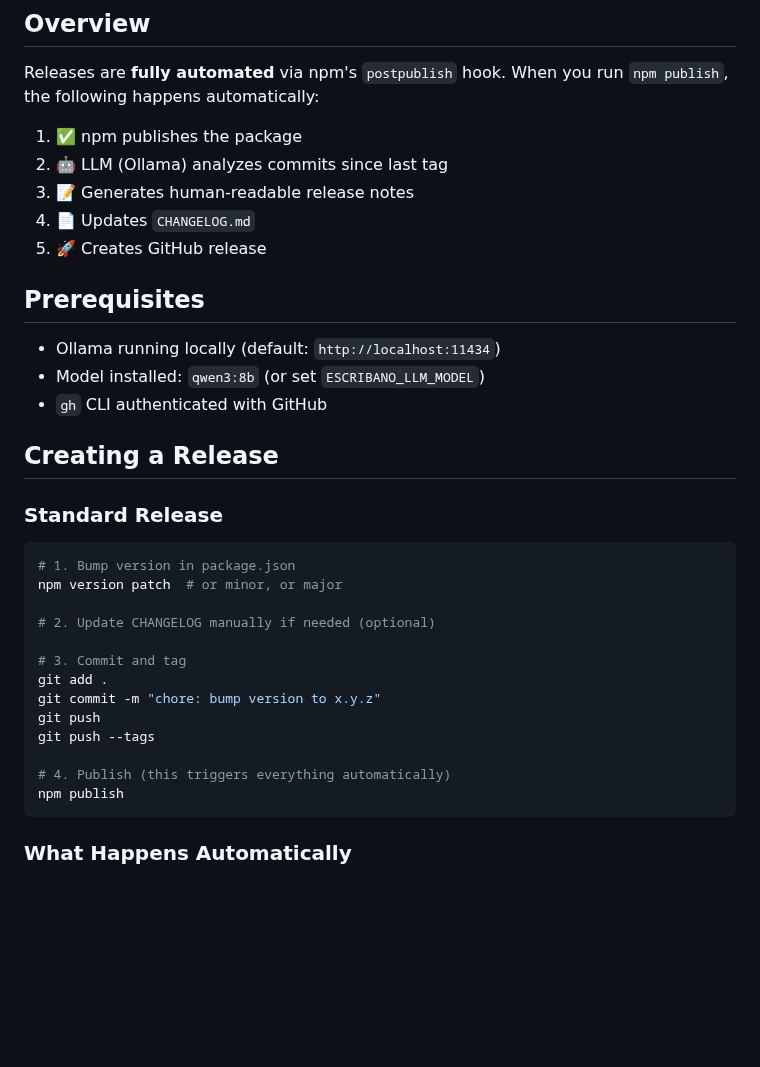
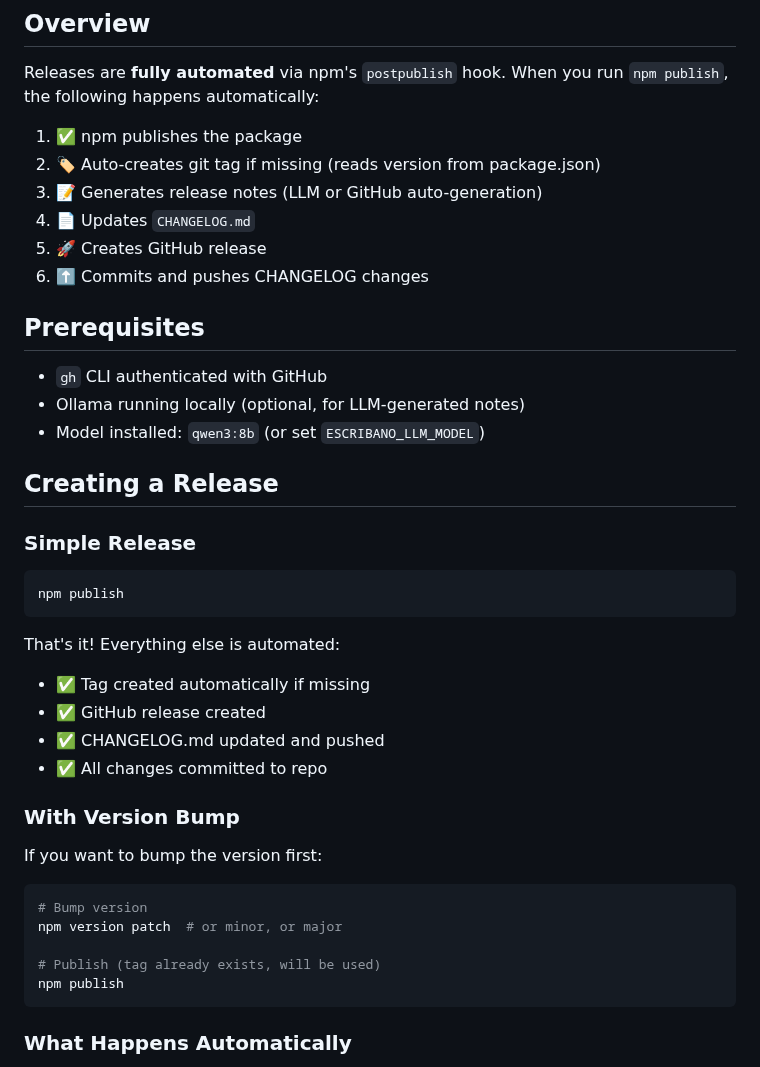
Before and after one commit to eduardosanzb/escribano, a Markdown page: docs/release-process.md, the part around one of its changes. Drawn GitHub-style; blank space fills up the shorter version.

Commit message:
docs: simplify release workflow documentation

````diff
--- a/docs/release-process.md
+++ b/docs/release-process.md
@@ -7,34 +7,42 @@ This document describes how to create releases for Escribano.
 Releases are **fully automated** via npm's `postpublish` hook. When you run `npm publish`, the following happens automatically:
 
 1. ✅ npm publishes the package
-2. 🤖 LLM (Ollama) analyzes commits since last tag
-3. 📝 Generates human-readable release notes
+2. 🏷️ Auto-creates git tag if missing (reads version from package.json)
+3. 📝 Generates release notes (LLM or GitHub auto-generation)
 4. 📄 Updates `CHANGELOG.md`
 5. 🚀 Creates GitHub release
+6. ⬆️ Commits and pushes CHANGELOG changes
 
 ## Prerequisites
 
-- Ollama running locally (default: `http://localhost:11434`)
+- `gh` CLI authenticated with GitHub
+- Ollama running locally (optional, for LLM-generated notes)
 - Model installed: `qwen3:8b` (or set `ESCRIBANO_LLM_MODEL`)
-- `gh` CLI authenticated with GitHub
 
 ## Creating a Release
 
-### Standard Release
+### Simple Release
 
 ```bash
-# 1. Bump version in package.json
+npm publish
+```
+
+That's it! Everything else is automated:
+
+- ✅ Tag created automatically if missing
+- ✅ GitHub release created
+- ✅ CHANGELOG.md updated and pushed
+- ✅ All changes committed to repo
+
+### With Version Bump
+
+If you want to bump the version first:
+
+```bash
+# Bump version
 npm version patch  # or minor, or major
 
-# 2. Update CHANGELOG manually if needed (optional)
-
-# 3. Commit and tag
-git add .
-git commit -m "chore: bump version to x.y.z"
-git push
-git push --tags
-
-# 4. Publish (this triggers everything automatically)
+# Publish (tag already exists, will be used)
 npm publish
 ```
 
````
Also changed, not shown: other parts of docs/release-process.md (+8 -34 lines).
